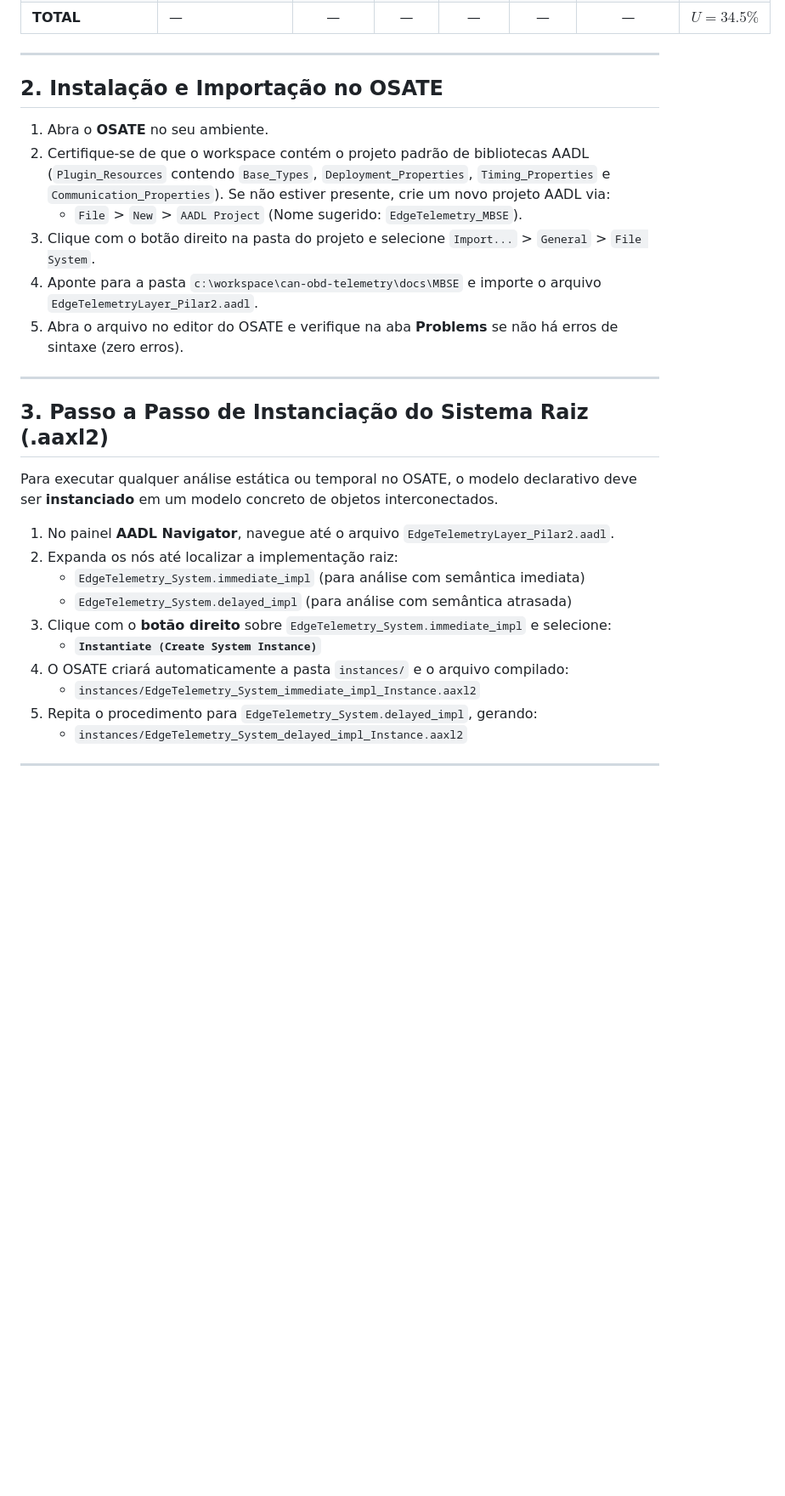
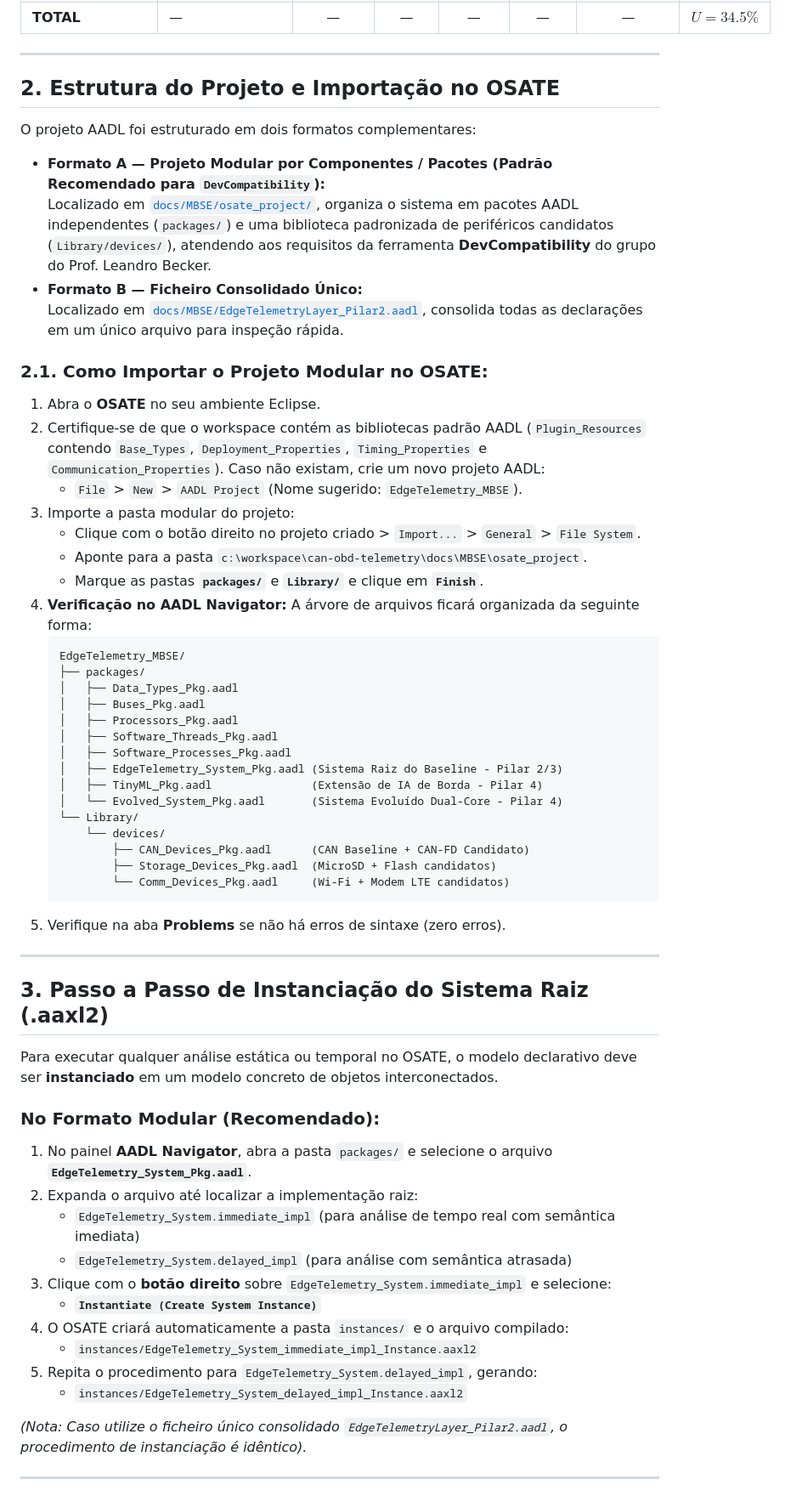
Before and after one commit to amauricunha/edge-telemetry-layer, a Markdown page: docs/MBSE/guia_osate_pilar2_pilar3.md, the part around one of its changes. Shown at 85% size. GitHub-like rendering; blank space fills up the shorter version.

Commit message:
docs: add practical execution guide for OSATE MBSE pillars 2 and 3

````diff
--- a/docs/MBSE/guia_osate_pilar2_pilar3.md
+++ b/docs/MBSE/guia_osate_pilar2_pilar3.md
@@ -48,14 +48,41 @@ Toda a pilha concorrente foi modelada dentro do processo `Telemetry_Process` e d
 
 ---
 
-## 2. Instalação e Importação no OSATE
+## 2. Estrutura do Projeto e Importação no OSATE
 
-1. Abra o **OSATE** no seu ambiente.
-2. Certifique-se de que o workspace contém o projeto padrão de bibliotecas AADL (`Plugin_Resources` contendo `Base_Types`, `Deployment_Properties`, `Timing_Properties` e `Communication_Properties`). Se não estiver presente, crie um novo projeto AADL via:
+O projeto AADL foi estruturado em dois formatos complementares:
+- **Formato A — Projeto Modular por Componentes / Pacotes (Padrão Recomendado para `DevCompatibility`):**
+  Localizado em [`docs/MBSE/osate_project/`](file:///c:/workspace/can-obd-telemetry/docs/MBSE/osate_project/), organiza o sistema em pacotes AADL independentes (`packages/`) e uma biblioteca padronizada de periféricos candidatos (`Library/devices/`), atendendo aos requisitos da ferramenta **DevCompatibility** do grupo do Prof. Leandro Becker.
+- **Formato B — Ficheiro Consolidado Único:**
+  Localizado em [`docs/MBSE/EdgeTelemetryLayer_Pilar2.aadl`](file:///c:/workspace/can-obd-telemetry/docs/MBSE/EdgeTelemetryLayer_Pilar2.aadl), consolida todas as declarações em um único arquivo para inspeção rápida.
+
+### 2.1. Como Importar o Projeto Modular no OSATE:
+1. Abra o **OSATE** no seu ambiente Eclipse.
+2. Certifique-se de que o workspace contém as bibliotecas padrão AADL (`Plugin_Resources` contendo `Base_Types`, `Deployment_Properties`, `Timing_Properties` e `Communication_Properties`). Caso não existam, crie um novo projeto AADL:
    - `File` > `New` > `AADL Project` (Nome sugerido: `EdgeTelemetry_MBSE`).
-3. Clique com o botão direito na pasta do projeto e selecione `Import...` > `General` > `File System`.
-4. Aponte para a pasta `c:\workspace\can-obd-telemetry\docs\MBSE` e importe o arquivo `EdgeTelemetryLayer_Pilar2.aadl`.
-5. Abra o arquivo no editor do OSATE e verifique na aba **Problems** se não há erros de sintaxe (zero erros).
+3. Importe a pasta modular do projeto:
+   - Clique com o botão direito no projeto criado > `Import...` > `General` > `File System`.
+   - Aponte para a pasta `c:\workspace\can-obd-telemetry\docs\MBSE\osate_project`.
+   - Marque as pastas **`packages/`** e **`Library/`** e clique em **`Finish`**.
+4. **Verificação no AADL Navigator:** A árvore de arquivos ficará organizada da seguinte forma:
+   ```
+   EdgeTelemetry_MBSE/
+   ├── packages/
+   │   ├── Data_Types_Pkg.aadl
+   │   ├── Buses_Pkg.aadl
+   │   ├── Processors_Pkg.aadl
+   │   ├── Software_Threads_Pkg.aadl
+   │   ├── Software_Processes_Pkg.aadl
+   │   ├── EdgeTelemetry_System_Pkg.aadl (Sistema Raiz do Baseline - Pilar 2/3)
+   │   ├── TinyML_Pkg.aadl               (Extensão de IA de Borda - Pilar 4)
+   │   └── Evolved_System_Pkg.aadl       (Sistema Evoluído Dual-Core - Pilar 4)
+   └── Library/
+       └── devices/
+           ├── CAN_Devices_Pkg.aadl      (CAN Baseline + CAN-FD Candidato)
+           ├── Storage_Devices_Pkg.aadl  (MicroSD + Flash candidatos)
+           └── Comm_Devices_Pkg.aadl     (Wi-Fi + Modem LTE candidatos)
+   ```
+5. Verifique na aba **Problems** se não há erros de sintaxe (zero erros).
 
 ---
 
@@ -63,9 +90,10 @@ Toda a pilha concorrente foi modelada dentro do processo `Telemetry_Process` e d
 
 Para executar qualquer análise estática ou temporal no OSATE, o modelo declarativo deve ser **instanciado** em um modelo concreto de objetos interconectados.
 
-1. No painel **AADL Navigator**, navegue até o arquivo `EdgeTelemetryLayer_Pilar2.aadl`.
-2. Expanda os nós até localizar a implementação raiz:
-   - `EdgeTelemetry_System.immediate_impl` (para análise com semântica imediata)
+### No Formato Modular (Recomendado):
+1. No painel **AADL Navigator**, abra a pasta `packages/` e selecione o arquivo **`EdgeTelemetry_System_Pkg.aadl`**.
+2. Expanda o arquivo até localizar a implementação raiz:
+   - `EdgeTelemetry_System.immediate_impl` (para análise de tempo real com semântica imediata)
    - `EdgeTelemetry_System.delayed_impl` (para análise com semântica atrasada)
 3. Clique com o **botão direito** sobre `EdgeTelemetry_System.immediate_impl` e selecione:
    - **`Instantiate (Create System Instance)`**
@@ -73,6 +101,8 @@ Para executar qualquer análise estática ou temporal no OSATE, o modelo declara
    - `instances/EdgeTelemetry_System_immediate_impl_Instance.aaxl2`
 5. Repita o procedimento para `EdgeTelemetry_System.delayed_impl`, gerando:
    - `instances/EdgeTelemetry_System_delayed_impl_Instance.aaxl2`
+
+*(Nota: Caso utilize o ficheiro único consolidado `EdgeTelemetryLayer_Pilar2.aadl`, o procedimento de instanciação é idêntico).*
 
 ---
 
````
Also changed, not shown: other parts of docs/MBSE/guia_osate_pilar2_pilar3.md (+13 -9 lines).
